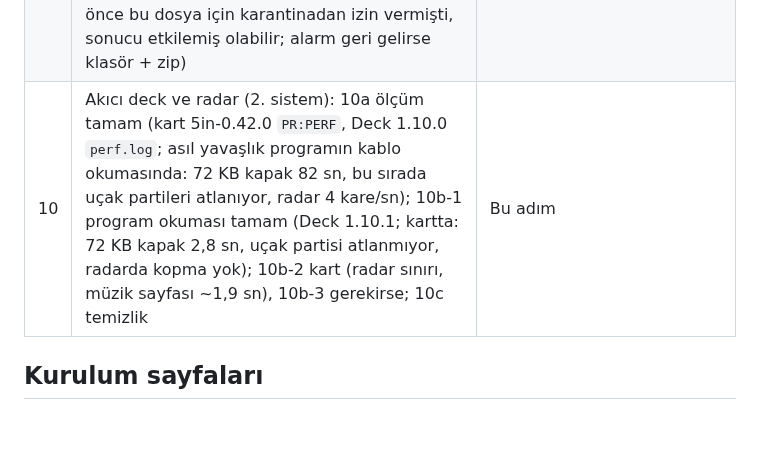
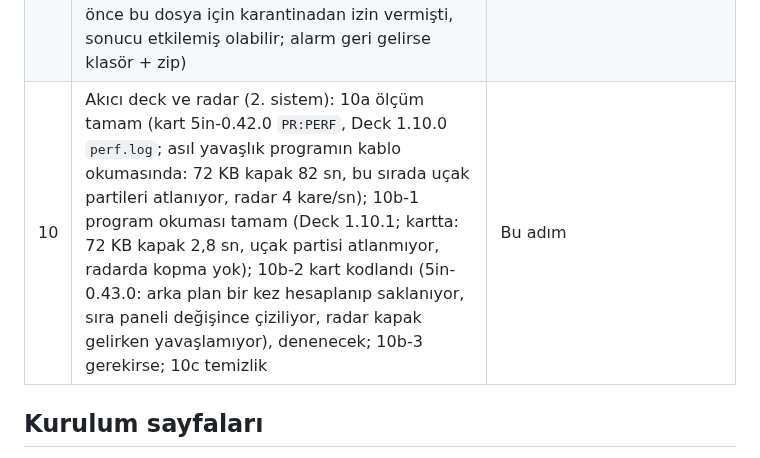
Before and after one commit to ckaraman/Plane-Radar3D, a Markdown page: docs/PLAN.md, the part around the change. GitHub-like rendering; blank space fills up the shorter version.

Commit message:
Plan: stage 10b-2 coded
Co-Authored-By: Claude Opus 5.5 <noreply@anthropic.com>

```diff
--- a/docs/PLAN.md
+++ b/docs/PLAN.md
@@ -67,7 +67,7 @@ içinde. Sürümler `include/config.h` içinde.
 | 7 | PC programı: veri motoru (7a uçak + rota `helper/deck/feed.py`, 7b hava + PREFS, 7c pencere ve bağlama) | Tamam (kartta denendi, Deck 1.5.0; kurulum sayfasından köprü adımı çıktı) |
 | 8 | PC programı: 8a ayarlar (konum, saat dilimi, ekran) `SET`, 8b harita + arazi (sayfayla ortak JS dosyası), 8c yazılım güncelleme (OTA). Tam kurulum / kurtarma sayfada kalır (kullanıcı kararı) | Tamam (kartta denendi; 8a: ayarlar + adres araması, Deck 1.6.0; 8b: `web/mapdata.js`, Deck 1.7.0; harita verisi OpenFreeMap karolarından, önemli yerler Wikidata'dan, Overpass yalnızca yedek, Deck 1.8.0; 8c: program yeni kart yazılımını kendisi bulur, onayla USB'den yükler, Deck 1.9.0, firmware 5in-0.41.1 ile denendi) |
 | 9 | 9a 2. sistem kurulum sayfası (`web/deck.html`; tamam, sitede doğrulandı; Deck 1.9.1 pencere metni); 9b Defender yanlış alarmı (`PlaneRadarDeck.exe` indirirken `Trojan:Win32/Sabsik.TE.A!ml`): kodlandı (kaynaktan derlenmiş PyInstaller başlatıcısı + exe sürüm bilgisi, Deck 1.9.2; tamam: sitede, Edge ile indirmede alarm yok. Kullanıcı daha önce bu dosya için karantinadan izin vermişti, sonucu etkilemiş olabilir; alarm geri gelirse klasör + zip) | Tamam |
-| 10 | Akıcı deck ve radar (2. sistem): 10a ölçüm tamam (kart 5in-0.42.0 `PR:PERF`, Deck 1.10.0 `perf.log`; asıl yavaşlık programın kablo okumasında: 72 KB kapak 82 sn, bu sırada uçak partileri atlanıyor, radar 4 kare/sn); 10b-1 program okuması tamam (Deck 1.10.1; kartta: 72 KB kapak 2,8 sn, uçak partisi atlanmıyor, radarda kopma yok); 10b-2 kart (radar sınırı, müzik sayfası ~1,9 sn), 10b-3 gerekirse; 10c temizlik | Bu adım |
+| 10 | Akıcı deck ve radar (2. sistem): 10a ölçüm tamam (kart 5in-0.42.0 `PR:PERF`, Deck 1.10.0 `perf.log`; asıl yavaşlık programın kablo okumasında: 72 KB kapak 82 sn, bu sırada uçak partileri atlanıyor, radar 4 kare/sn); 10b-1 program okuması tamam (Deck 1.10.1; kartta: 72 KB kapak 2,8 sn, uçak partisi atlanmıyor, radarda kopma yok); 10b-2 kart kodlandı (5in-0.43.0: arka plan bir kez hesaplanıp saklanıyor, sıra paneli değişince çiziliyor, radar kapak gelirken yavaşlamıyor), denenecek; 10b-3 gerekirse; 10c temizlik | Bu adım |
 
 ## Kurulum sayfaları
 
```
